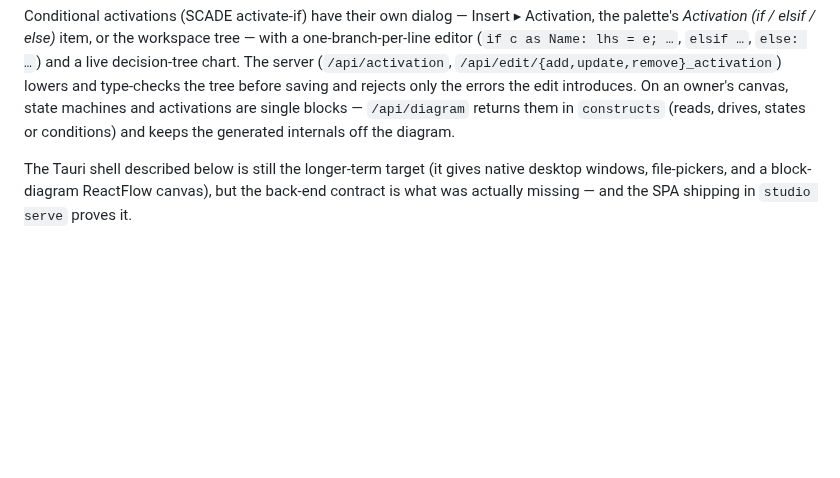
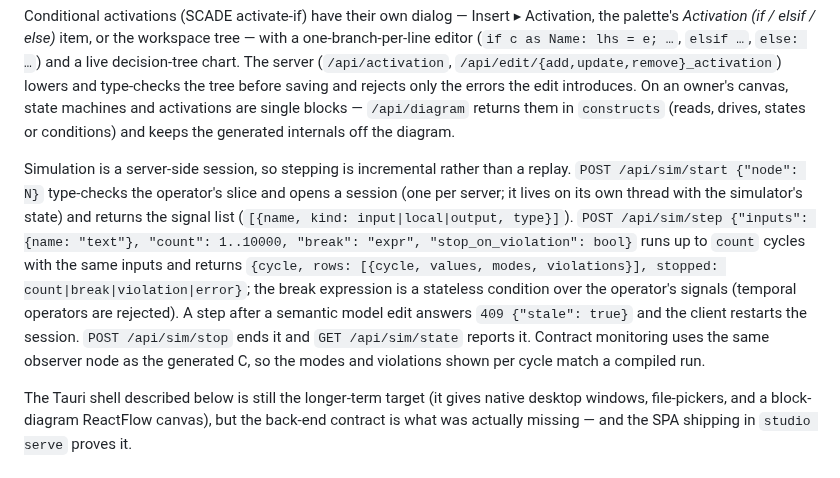
Before and after one commit to Shepherdhunt/OpenLustreStudio, a Markdown page: apps/studio_ui/README.md, the part around the change. GitHub-like rendering; blank space fills up the shorter version.

```diff
--- a/apps/studio_ui/README.md
+++ b/apps/studio_ui/README.md
@@ -71,6 +71,22 @@ tree before saving and rejects only the errors the edit introduces. On
 an owner's canvas, state machines and activations are single blocks —
 `/api/diagram` returns them in `constructs` (reads, drives, states or
 conditions) and keeps the generated internals off the diagram.
+
+Simulation is a server-side session, so stepping is incremental rather
+than a replay. `POST /api/sim/start {"node": N}` type-checks the
+operator's slice and opens a session (one per server; it lives on its own
+thread with the simulator's state) and returns the signal list
+(`[{name, kind: input|local|output, type}]`). `POST /api/sim/step
+{"inputs": {name: "text"}, "count": 1..10000, "break": "expr",
+"stop_on_violation": bool}` runs up to `count` cycles with the same
+inputs and returns `{cycle, rows: [{cycle, values, modes, violations}],
+stopped: count|break|violation|error}`; the break expression is a
+stateless condition over the operator's signals (temporal operators are
+rejected). A step after a semantic model edit answers `409
+{"stale": true}` and the client restarts the session. `POST
+/api/sim/stop` ends it and `GET /api/sim/state` reports it. Contract
+monitoring uses the same observer node as the generated C, so the modes
+and violations shown per cycle match a compiled run.
 
 The Tauri shell described below is still the longer-term target (it
 gives native desktop windows, file-pickers, and a block-diagram
```
Also changed, not shown: README.md (+14 -0 lines), docs/scade-parity-roadmap.md (+20 -14 lines), docs/screenshots/06-live-simulation.png (added), 1 other file.
